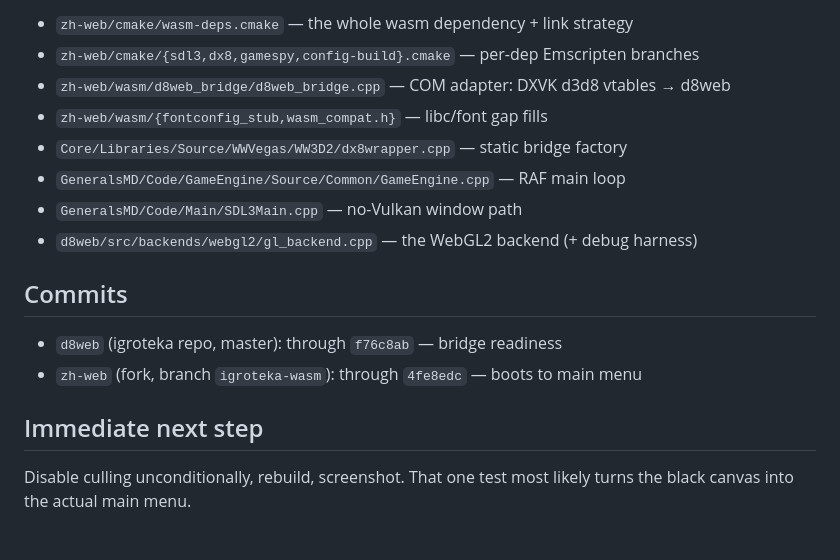
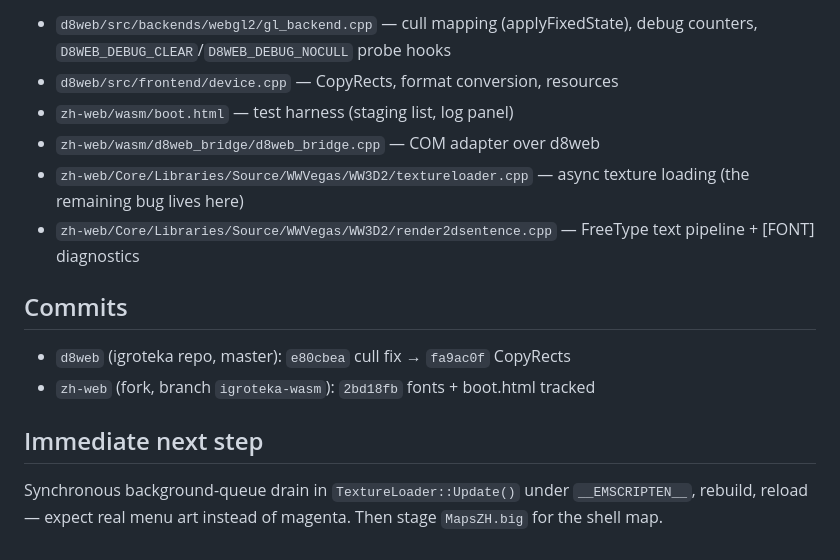
Before and after one commit to meerzulee/igroteka, a Markdown page: HANDOFF.md, the part around one of its changes. Rendered like a GitHub page.

Commit message:
Update handoff: menu + text render; remaining bug is async texture loading

```diff
--- a/HANDOFF.md
+++ b/HANDOFF.md
@@ -73,19 +85,21 @@ autoscrolling log, and renders to a 1024×768 `#canvas`.
 
-- `zh-web/cmake/wasm-deps.cmake` — the whole wasm dependency + link strategy
-- `zh-web/cmake/{sdl3,dx8,gamespy,config-build}.cmake` — per-dep Emscripten branches
-- `zh-web/wasm/d8web_bridge/d8web_bridge.cpp` — COM adapter: DXVK d3d8 vtables → d8web
-- `zh-web/wasm/{fontconfig_stub,wasm_compat.h}` — libc/font gap fills
-- `Core/Libraries/Source/WWVegas/WW3D2/dx8wrapper.cpp` — static bridge factory
-- `GeneralsMD/Code/GameEngine/Source/Common/GameEngine.cpp` — RAF main loop
-- `GeneralsMD/Code/Main/SDL3Main.cpp` — no-Vulkan window path
-- `d8web/src/backends/webgl2/gl_backend.cpp` — the WebGL2 backend (+ debug harness)
+- `d8web/src/backends/webgl2/gl_backend.cpp` — cull mapping (applyFixedState),
+  debug counters, `D8WEB_DEBUG_CLEAR`/`D8WEB_DEBUG_NOCULL` probe hooks
+- `d8web/src/frontend/device.cpp` — CopyRects, format conversion, resources
+- `zh-web/wasm/boot.html` — test harness (staging list, log panel)
+- `zh-web/wasm/d8web_bridge/d8web_bridge.cpp` — COM adapter over d8web
+- `zh-web/Core/Libraries/Source/WWVegas/WW3D2/textureloader.cpp` — async
+  texture loading (the remaining bug lives here)
+- `zh-web/Core/Libraries/Source/WWVegas/WW3D2/render2dsentence.cpp` — FreeType
+  text pipeline + [FONT] diagnostics
 
 ## Commits
 
-- `d8web` (igroteka repo, master): through `f76c8ab` — bridge readiness
-- `zh-web` (fork, branch `igroteka-wasm`): through `4fe8edc` — boots to main menu
+- `d8web` (igroteka repo, master): `e80cbea` cull fix → `fa9ac0f` CopyRects
+- `zh-web` (fork, branch `igroteka-wasm`): `2bd18fb` fonts + boot.html tracked
 
 ## Immediate next step
 
-Disable culling unconditionally, rebuild, screenshot. That one test most likely
-turns the black canvas into the actual main menu.
+Synchronous background-queue drain in `TextureLoader::Update()` under
+`__EMSCRIPTEN__`, rebuild, reload — expect real menu art instead of magenta.
+Then stage `MapsZH.big` for the shell map.
```
Also changed, not shown: other parts of HANDOFF.md (+62 -50 lines).
